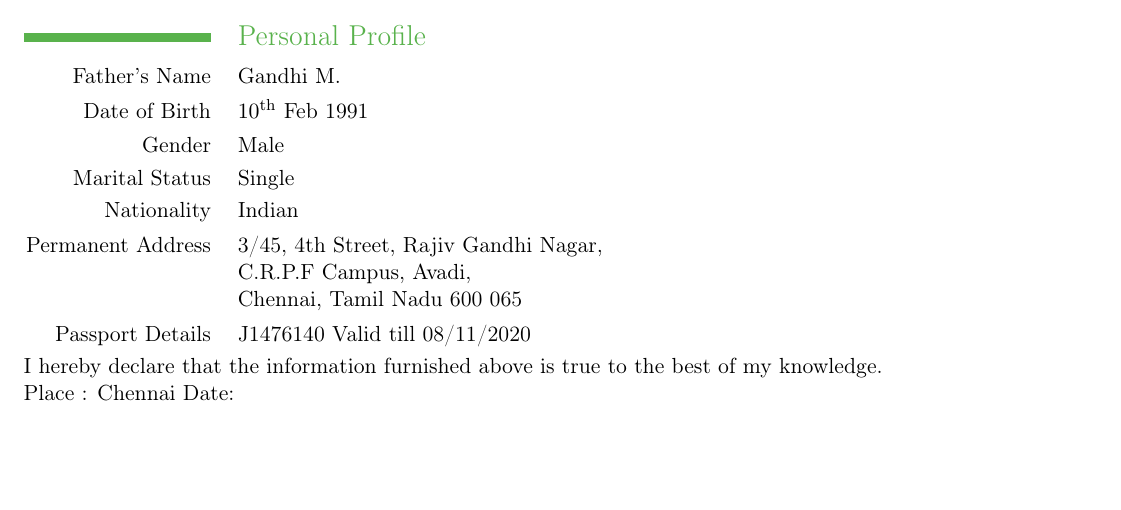
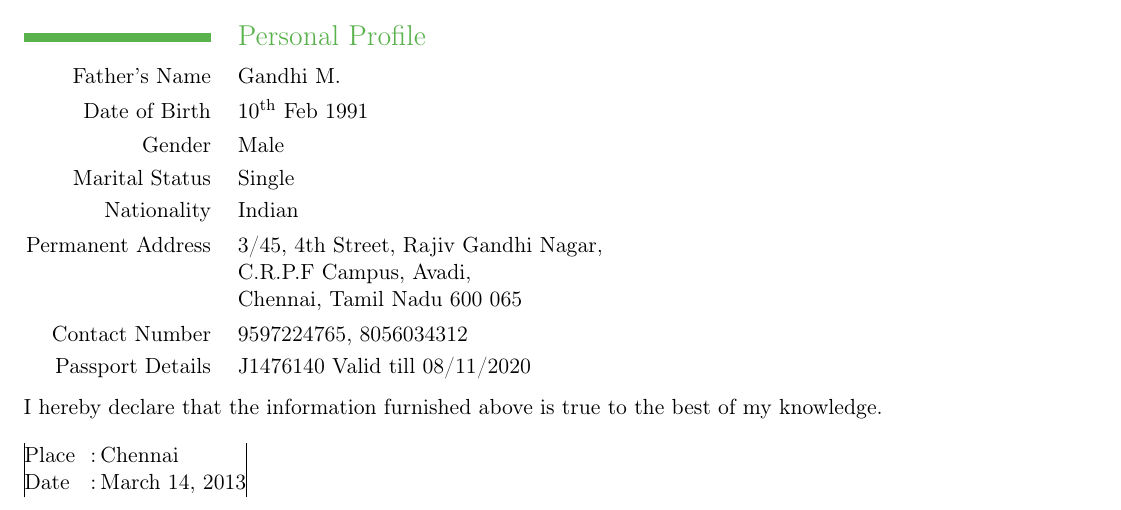
Before and after one commit to mohansn/Selvam_resume, a LaTeX CV (resume.tex): part of page 2 of 2, cut so that both start at the same text, the shorter picture padded with empty space. Compiled offline with pdfLaTeX.

Commit message:
Added some contact info

```diff
--- a/resume.tex
+++ b/resume.tex
@@ -61,8 +61,13 @@
 \cvline {Marital Status} {Single}
 \cvline {Nationality} {Indian}
 \cvline {Permanent Address}{3/45, 4th Street, Rajiv Gandhi Nagar, \newline{} C.R.P.F Campus, Avadi, \newline{} Chennai, Tamil Nadu 600 065}
+\cvline {Contact Number}{9597224765, 8056034312}
 \cvline {Passport Details} {J1476140 Valid till 08/11/2020}
+\vspace {4pt}
 I hereby declare that the information furnished above is true to the best of my knowledge.\\
-Place : Chennai
-Date: \date{\today}
+
+\begin{tabular}{|l c l|}
+Place \hspace{4pt} &:& \hspace{2pt}Chennai\\
+Date\hspace{4pt}  &:& \hspace{2pt}March 14, 2013 \\
+\end{tabular}
 \end {document}
```
